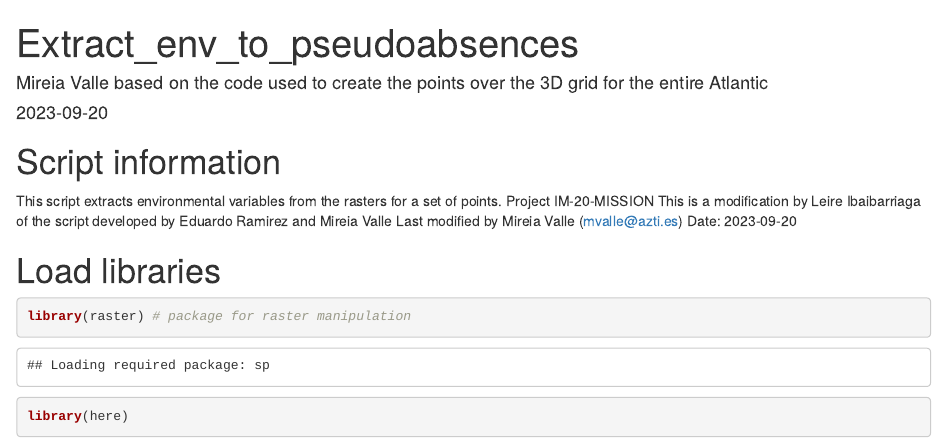
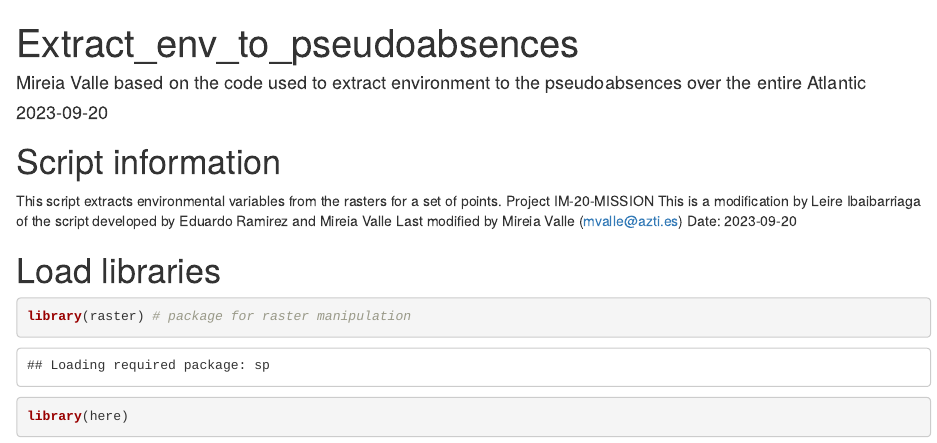
Before and after one commit to missionatlantic/3D_SDMs_AtlanticFish, an R Markdown document (scripts/03_create_pseudoabsences/species_specific_training_regions/R_04_extract_env_to_pseudoabsences_by_species.Rmd): the page in a window 1100 px wide, from its top. Rendered offline with R 4.5, knitr and Pandoc, with nearby package versions; some code elsewhere in the file could not run offline; common packages that the code uses without loading them are loaded.

Commit message:
Rewritten the title and commenting the line where the files are saved to avoid overwritting

```diff
--- a/scripts/03_create_pseudoabsences/species_specific_training_regions/R_04_extract_env_to_pseudoabsences_by_species.Rmd
+++ b/scripts/03_create_pseudoabsences/species_specific_training_regions/R_04_extract_env_to_pseudoabsences_by_species.Rmd
@@ -1,6 +1,6 @@
 ---
 title: "Extract_env_to_pseudoabsences"
-author: "Mireia Valle based on the code used to create the points over the 3D grid for the entire Atlantic"
+author: "Mireia Valle based on the code used to extract environment to the pseudoabsences over the entire Atlantic"
 date: "2023-09-20"
 output: html_document
 editor_options:
```
Also changed, not shown: scripts/03_create_pseudoabsences/species_specific_training_regions/R_04_extract_env_to_pseudoabsences_by_species.Rmd (2 more changed lines).
